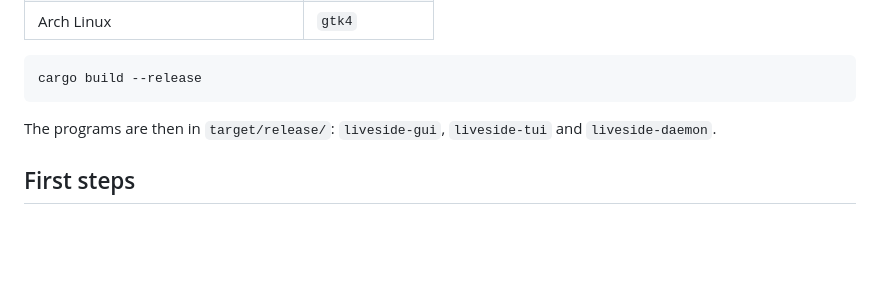
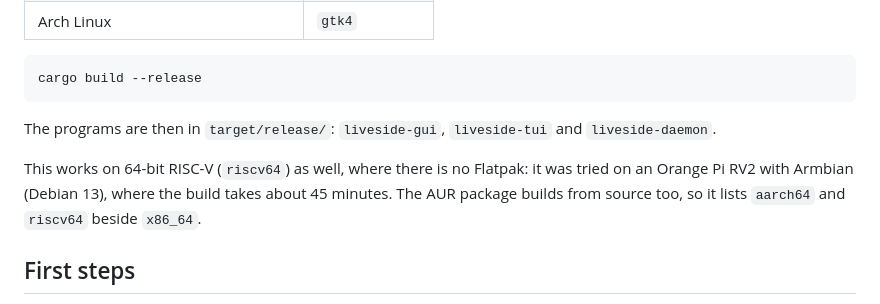
Before and after one commit to FoxKyong/liveside, a Markdown page: README.md, the part around the change. GitHub-like rendering; blank space fills up the shorter version.

```diff
--- a/README.md
+++ b/README.md
@@ -202,6 +202,11 @@ cargo build --release
 The programs are then in `target/release/`: `liveside-gui`, `liveside-tui`
 and `liveside-daemon`.
 
+This works on 64-bit RISC-V (`riscv64`) as well, where there is no
+Flatpak: it was tried on an Orange Pi RV2 with Armbian (Debian 13), where
+the build takes about 45 minutes. The AUR package builds from source too,
+so it lists `aarch64` and `riscv64` beside `x86_64`.
+
 ## First steps
 
 1. Start `liveside-gui`, or `liveside-tui` in a terminal.
```
Also changed, not shown: CHANGELOG.md (+3 -0 lines).
